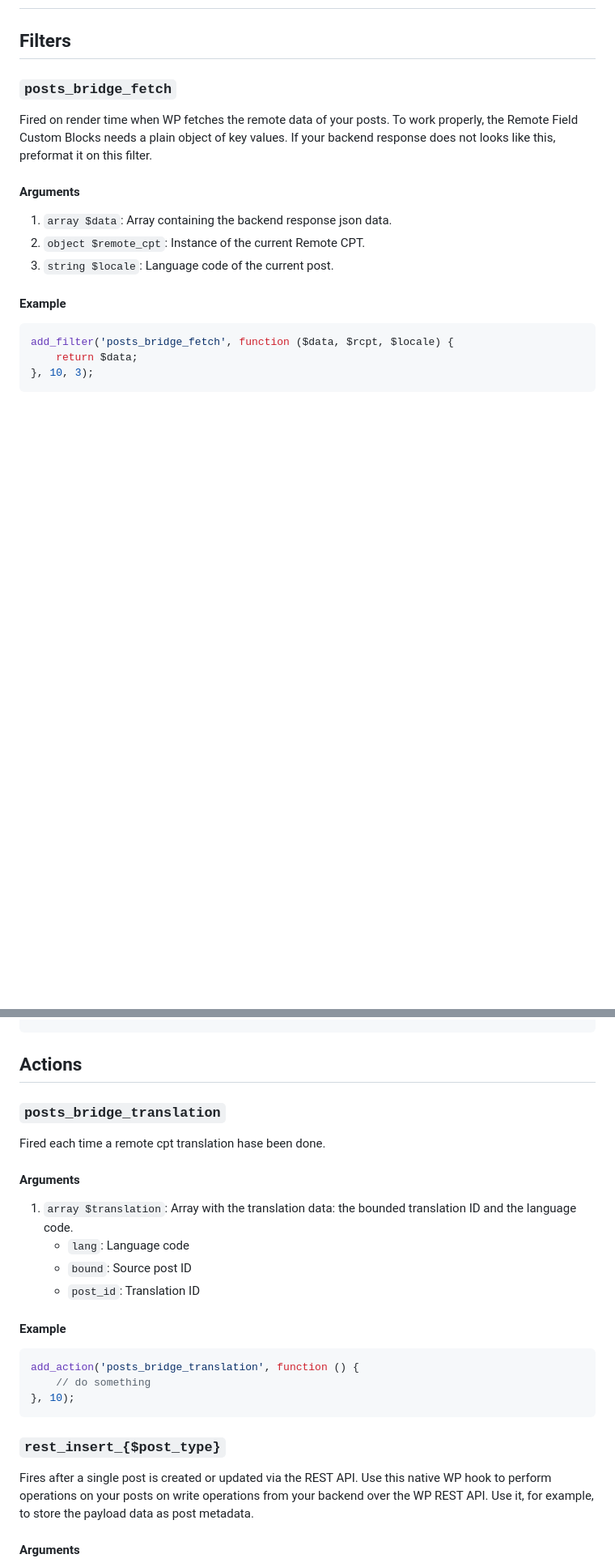
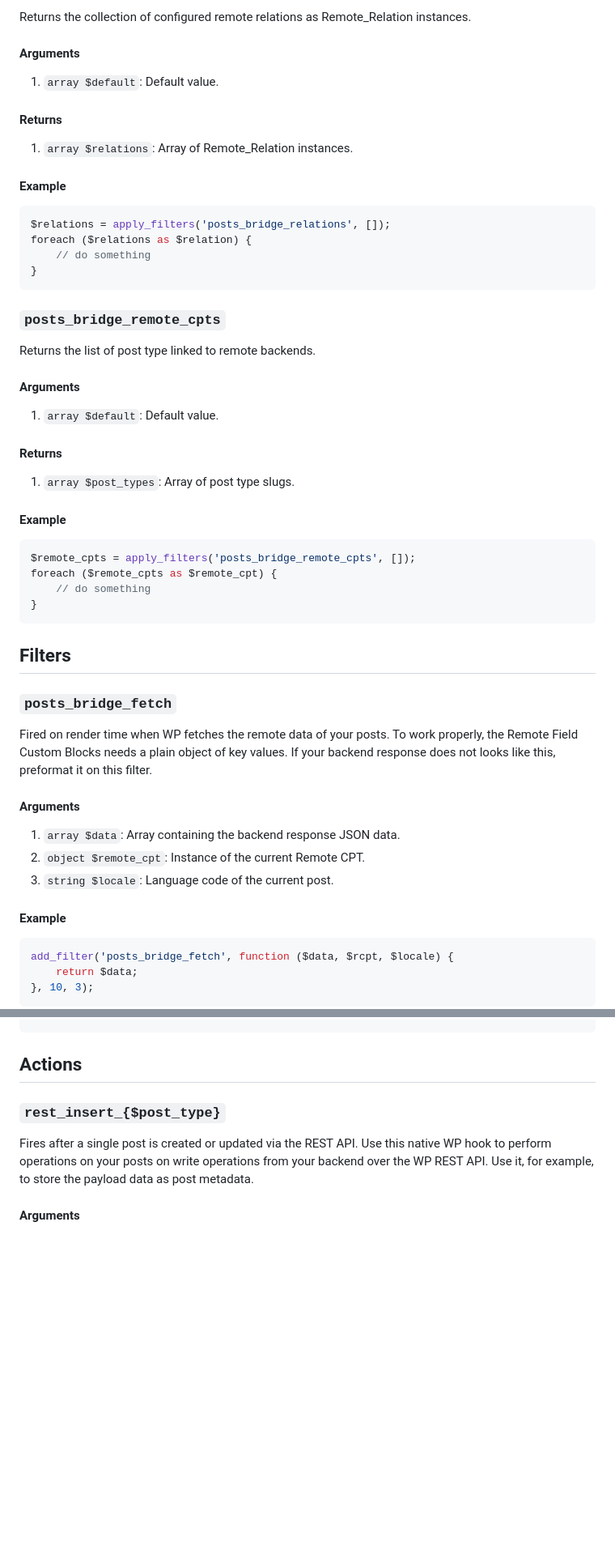
Before and after one commit to codeccoop/posts-bridge, a Markdown page: docs/API.md, 2 parts joined by grey strips. Shown at 81% size. Drawn GitHub-style; blank space fills up the shorter version.

````diff
--- a/docs/API.md
+++ b/docs/API.md
@@ -2,3 +93,42 @@
+Returns the collection of configured remote relations as Remote_Relation instances.
+
+#### Arguments
+
+1. `array $default`: Default value.
+
+#### Returns
+
+1. `array $relations`: Array of Remote_Relation instances.
+
+#### Example
+
+```php
+$relations = apply_filters('posts_bridge_relations', []);
+foreach ($relations as $relation) {
+	// do something
+}
+```
+
+### `posts_bridge_remote_cpts`
+
+Returns the list of post type linked to remote backends.
+
+#### Arguments
+
+1. `array $default`: Default value.
+
+#### Returns
+
+1. `array $post_types`: Array of post type slugs.
+
+#### Example
+
+```php
+$remote_cpts = apply_filters('posts_bridge_remote_cpts', []);
+foreach ($remote_cpts as $remote_cpt) {
+	// do something
+}
+```
 
 ## Filters
 
@@ -10,7 +140,7 @@ response does not looks like this, preformat it on this filter.
 
 #### Arguments
 
-1. `array $data`: Array containing the backend response json data.
+1. `array $data`: Array containing the backend response JSON data.
 2. `object $remote_cpt`: Instance of the current Remote CPT.
 3. `string $locale`: Language code of the current post.
 
@@ -121,26 +241,6 @@ add_filter('wp_insert_post_data', function ($data, $postarr, $unsanitized_postar
 ```
 
 ## Actions
-
-### `posts_bridge_translation`
-
-Fired each time a remote cpt translation hase been done.
-
-#### Arguments
-
-1. `array $translation`: Array with the translation data:
-the bounded translation ID and the language code.
-    - `lang`: Language code
-    - `bound`: Source post ID
-    - `post_id`: Translation  ID
-
-#### Example
-
-```php
-add_action('posts_bridge_translation', function () {
-    // do something
-}, 10);
-```
 
 ### `rest_insert_{$post_type}`
 
````
Also changed, not shown: other parts of docs/API.md (+113 -32 lines), docs/REST-API.md (+5 -5 lines).
